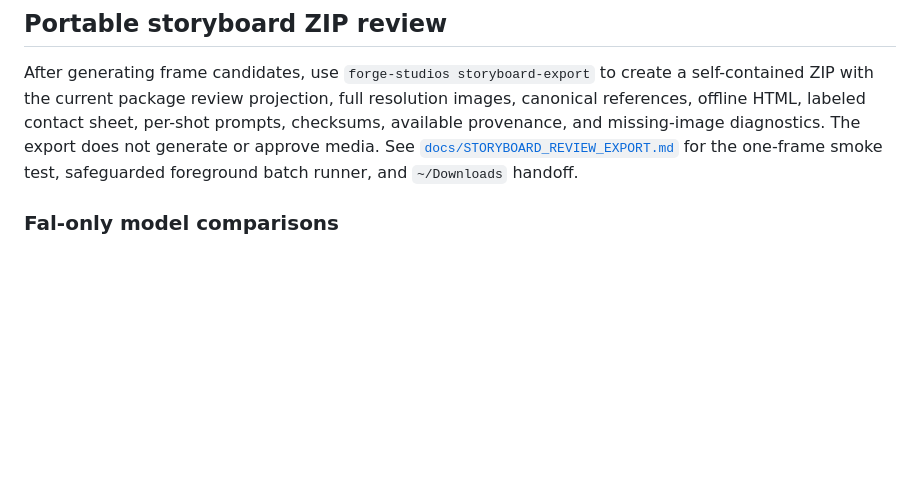
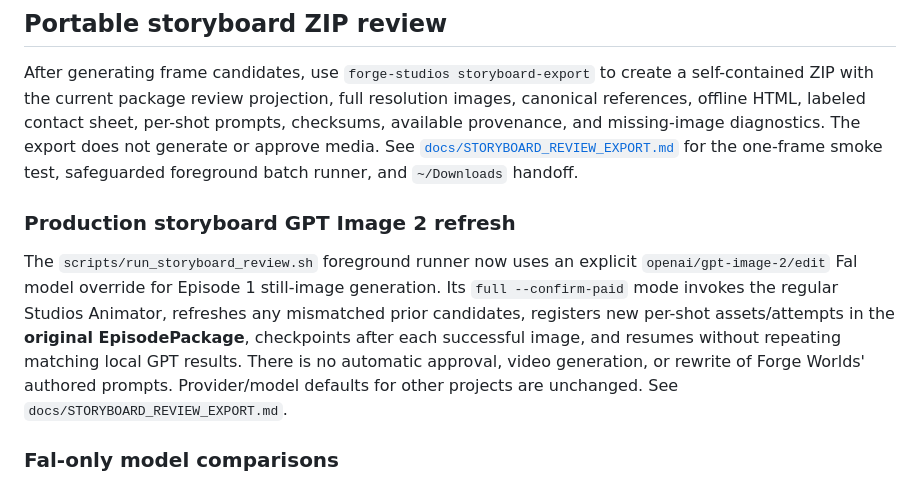
Before and after one commit to AgenticForge-Labs/forge-studios, a Markdown page: README.md, the part around the change. Rendered like a GitHub page; blank space fills up the shorter version.

Commit message:
Align architecture/operator guidance with GPT-only registered still-image storyboard refresh

```diff
--- a/README.md
+++ b/README.md
@@ -120,6 +120,18 @@ The export does not generate or approve media. See
 [`docs/STORYBOARD_REVIEW_EXPORT.md`](docs/STORYBOARD_REVIEW_EXPORT.md) for
 the one-frame smoke test, safeguarded foreground batch runner, and `~/Downloads`
 handoff.
+
+### Production storyboard GPT Image 2 refresh
+
+The `scripts/run_storyboard_review.sh` foreground runner now uses an
+explicit `openai/gpt-image-2/edit` Fal model override for Episode 1
+still-image generation. Its `full --confirm-paid` mode invokes the regular
+Studios Animator, refreshes any mismatched prior candidates, registers
+new per-shot assets/attempts in the **original EpisodePackage**, checkpoints
+after each successful image, and resumes without repeating matching local
+GPT results. There is no automatic approval, video generation, or rewrite of
+Forge Worlds' authored prompts. Provider/model defaults for other projects
+are unchanged. See `docs/STORYBOARD_REVIEW_EXPORT.md`.
 
 ### Fal-only model comparisons
 
```
